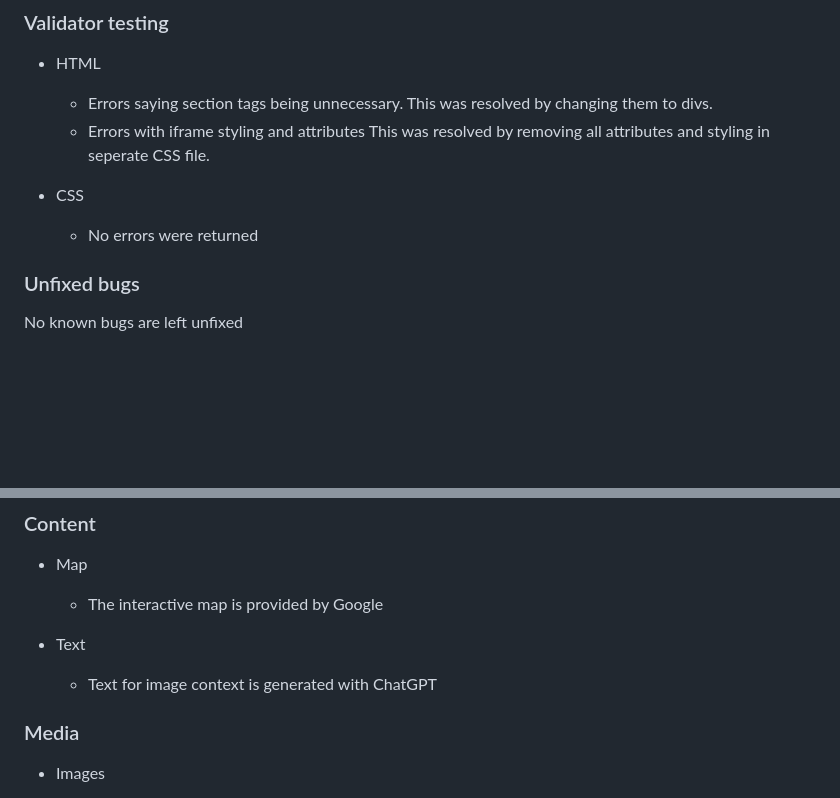
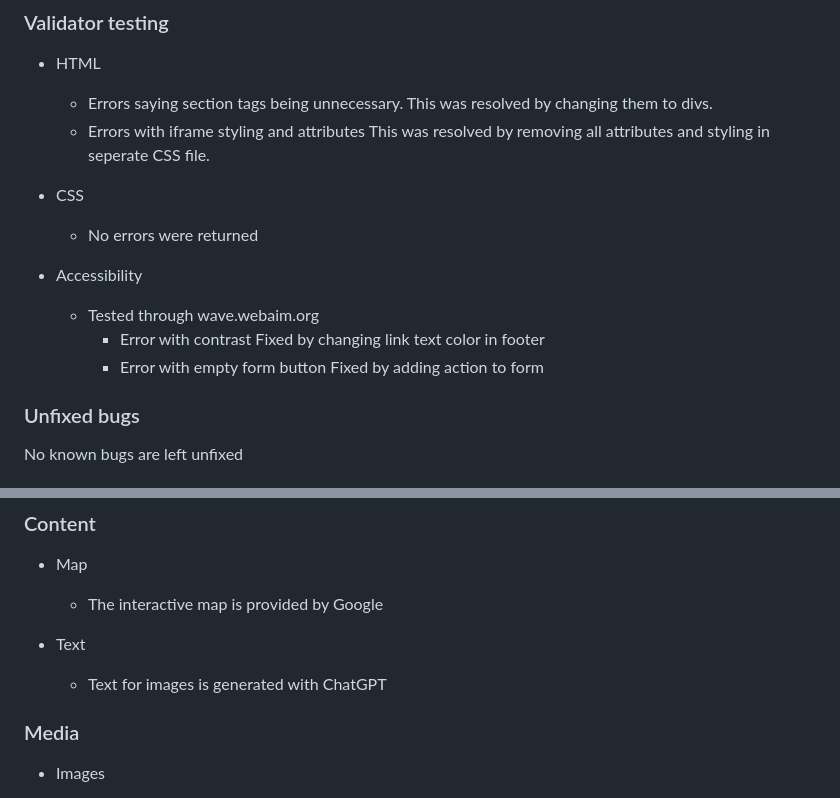
Before and after one commit to linx02/uppsala-city, a Markdown page: README.md, 2 parts joined by grey strips. Rendered like a GitHub page; blank space fills up the shorter version.

Commit message:
Test accessibility and documented in README.md

```diff
--- a/README.md
+++ b/README.md
@@ -109,6 +109,13 @@ This was resolved by removing the first forward slash in all of the file paths.
 - CSS
     - No errors were returned
 
+- Accessibility
+    - Tested through wave.webaim.org
+        - Error with contrast
+        Fixed by changing link text color in footer
+        - Error with empty form button
+        Fixed by adding action to form
+
 ### Unfixed bugs
 
 No known bugs are left unfixed
@@ -130,7 +137,7 @@ The live link can be found here - https://linx02.github.io/uppsala-city/index.ht
     - The interactive map is provided by Google
 
 - Text
-    - Text for image context is generated with ChatGPT
+    - Text for images is generated with ChatGPT
 
 ### Media
 
```
